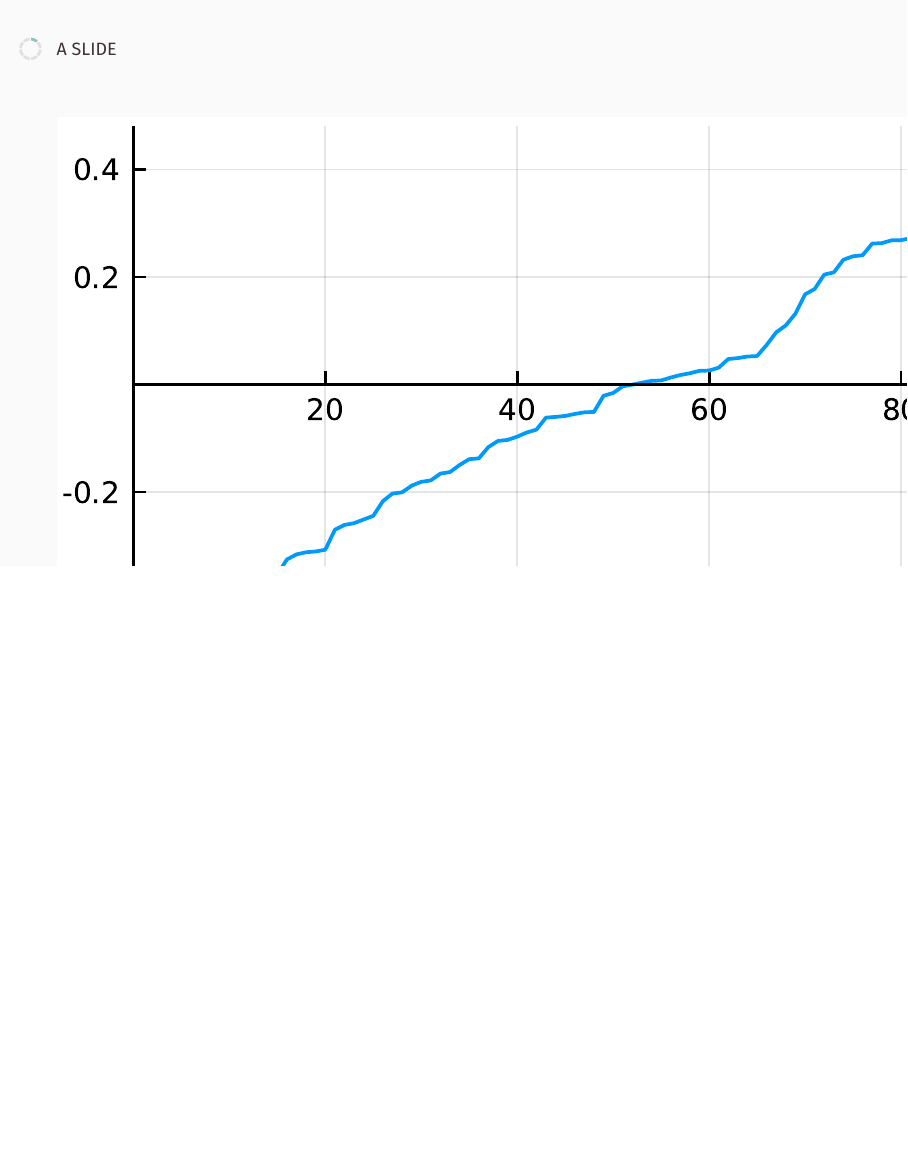
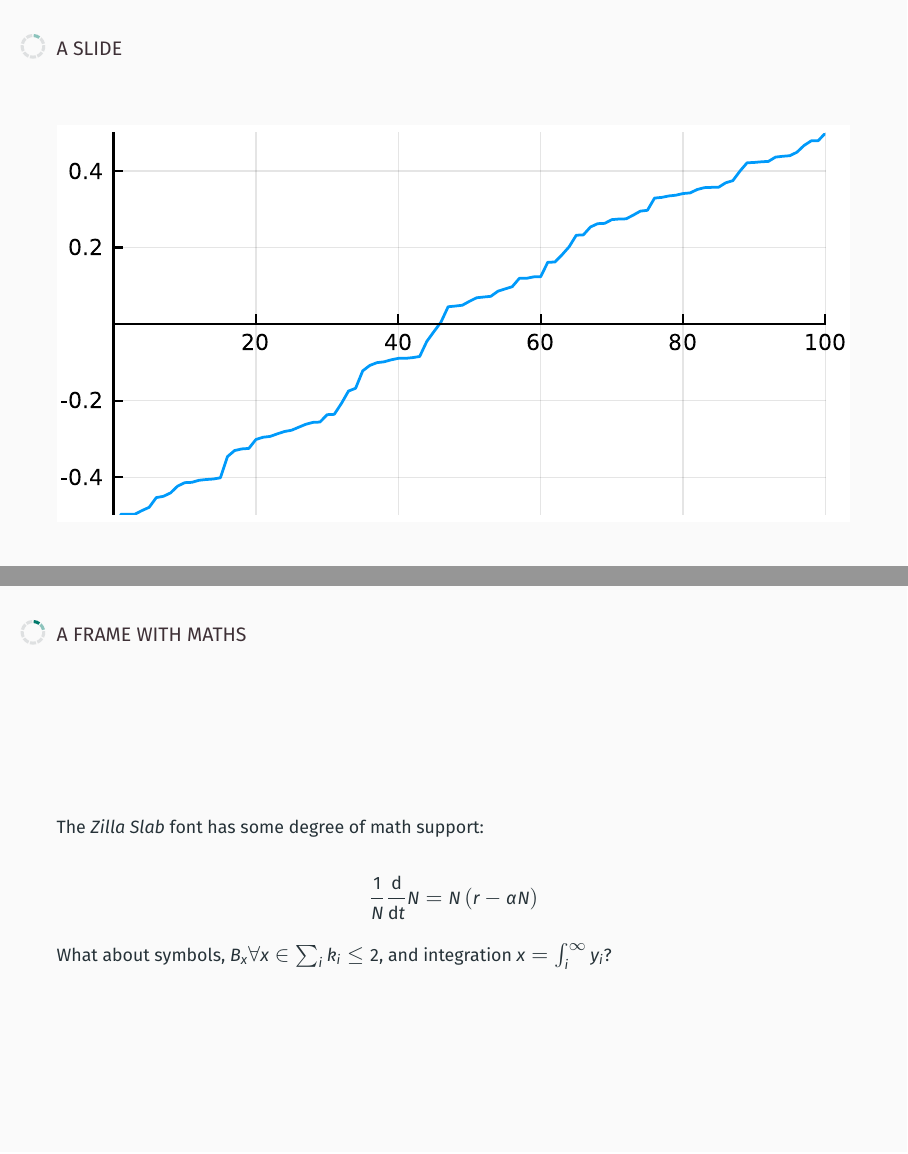
Before and after one commit to PoisotLab/PLPT, LaTeX slides (slides.tex, which reads beamerfontthemepl.sty): page 2 of 9 before the commit and pages 2 and 3 of 10 after it, the two joined at a grey line, the shorter picture padded with empty space. Compiled offline with XeLaTeX.

```diff
--- a/beamerfontthemepl.sty
+++ b/beamerfontthemepl.sty
@@ -29,7 +29,7 @@
 \setbeamerfont{block title}{size=\normalsize}
 \setbeamerfont{block title alerted}{size=\normalsize}
 
-\setbeamerfont{frametitle}{size=\normalsize, series=\mdseries}
+\setbeamerfont{frametitle}{size=\large, series=\mdseries}
 
 \setbeamerfont{caption}{size=\small}
 \setbeamerfont{caption name}{size=\small, series=\bfseries}
--- a/slides.tex
+++ b/slides.tex
@@ -65,7 +65,20 @@
 
 \begin{frame}{A slide}
 
-\includegraphics[height=\textheight]{figures/density.pdf}
+\includegraphics[width=\textwidth]{figures/density.pdf}
+
+\end{frame}
+
+\begin{frame}{A frame with maths}
+
+The \emph{Zilla Slab} font has some degree of math support:
+
+\[
+\frac{1}{N}\frac{\text{d}}{\text{d}t}N = N\left(r-\alpha N\right)
+\]
+
+What about symbols, \(B_x \forall x \in \sum_i k_i \leq 2\), and
+integration \(x = \int_i^\infty y_i\)?
 
 \end{frame}
 
```
Also changed, not shown: slides.md (+11 -1 lines), figures/density.pdf, figures/scatter.pdf, slides.pdf, slides_final.pdf, 4 other files.
